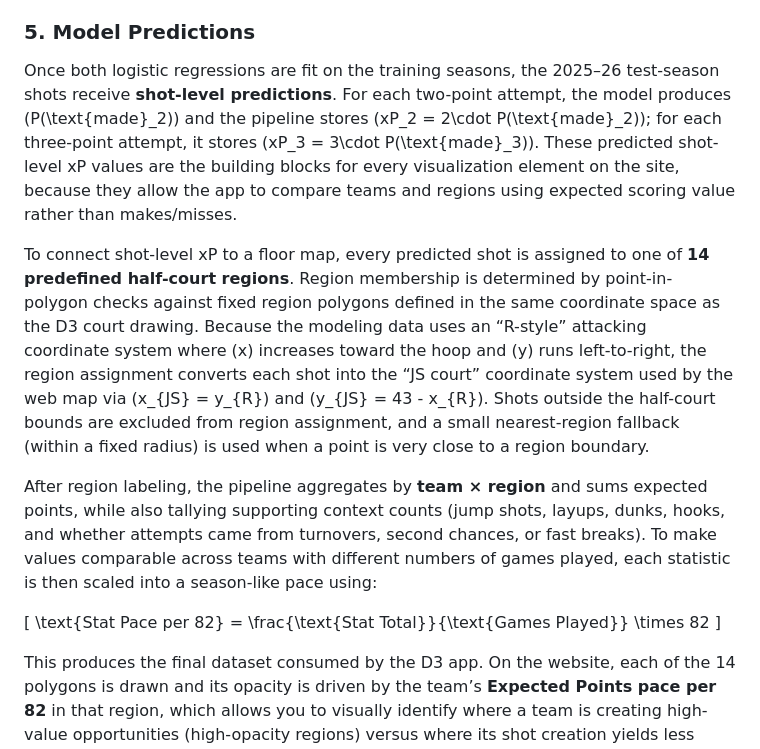
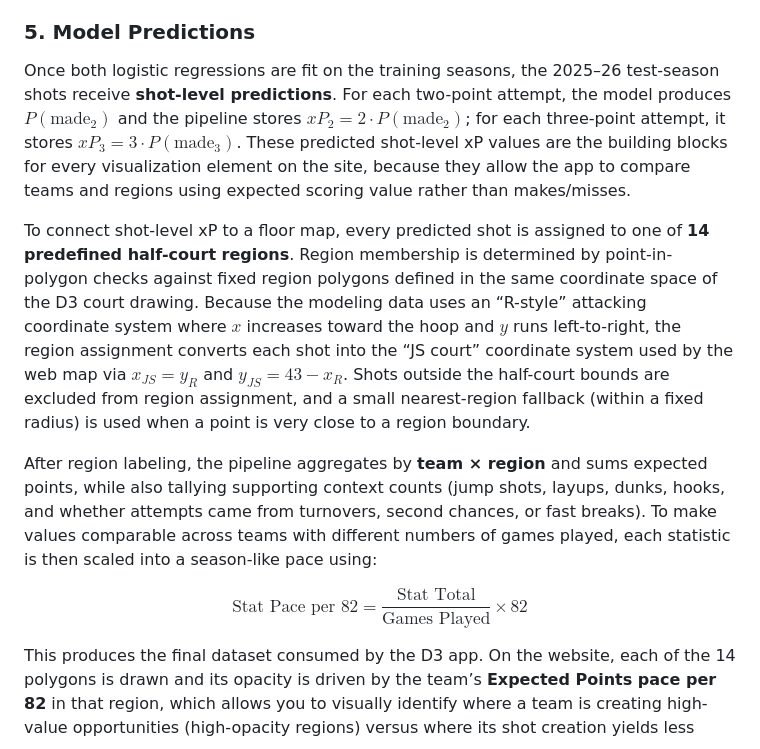
Before and after one commit to RentoSaijo/NBAxP, a Markdown page: README.md, the part around one of its changes. Drawn GitHub-style.

```diff
--- a/README.md
+++ b/README.md
@@ -134,15 +134,15 @@ The 3PT model again shows a clear distance penalty and then adjusts make probabi
 
 ### 5. Model Predictions
 
-Once both logistic regressions are fit on the training seasons, the 2025–26 test-season shots receive **shot-level predictions**. For each two-point attempt, the model produces \(P(\text{made}_2)\) and the pipeline stores \(xP_2 = 2\cdot P(\text{made}_2)\); for each three-point attempt, it stores \(xP_3 = 3\cdot P(\text{made}_3)\). These predicted shot-level xP values are the building blocks for every visualization element on the site, because they allow the app to compare teams and regions using expected scoring value rather than makes/misses.
+Once both logistic regressions are fit on the training seasons, the 2025–26 test-season shots receive **shot-level predictions**. For each two-point attempt, the model produces $P(\text{made}_2)$ and the pipeline stores $xP_2 = 2\cdot P(\text{made}_2)$; for each three-point attempt, it stores $xP_3 = 3\cdot P(\text{made}_3)$. These predicted shot-level xP values are the building blocks for every visualization element on the site, because they allow the app to compare teams and regions using expected scoring value rather than makes/misses.
 
-To connect shot-level xP to a floor map, every predicted shot is assigned to one of **14 predefined half-court regions**. Region membership is determined by point-in-polygon checks against fixed region polygons defined in the same coordinate space as the D3 court drawing. Because the modeling data uses an “R-style” attacking coordinate system where \(x\) increases toward the hoop and \(y\) runs left-to-right, the region assignment converts each shot into the “JS court” coordinate system used by the web map via \(x_{JS} = y_{R}\) and \(y_{JS} = 43 - x_{R}\). Shots outside the half-court bounds are excluded from region assignment, and a small nearest-region fallback (within a fixed radius) is used when a point is very close to a region boundary.
+To connect shot-level xP to a floor map, every predicted shot is assigned to one of **14 predefined half-court regions**. Region membership is determined by point-in-polygon checks against fixed region polygons defined in the same coordinate space of the D3 court drawing. Because the modeling data uses an “R-style” attacking coordinate system where $x$ increases toward the hoop and $y$ runs left-to-right, the region assignment converts each shot into the “JS court” coordinate system used by the web map via $x_{JS} = y_{R}$ and $y_{JS} = 43 - x_{R}$. Shots outside the half-court bounds are excluded from region assignment, and a small nearest-region fallback (within a fixed radius) is used when a point is very close to a region boundary.
 
 After region labeling, the pipeline aggregates by **team × region** and sums expected points, while also tallying supporting context counts (jump shots, layups, dunks, hooks, and whether attempts came from turnovers, second chances, or fast breaks). To make values comparable across teams with different numbers of games played, each statistic is then scaled into a season-like pace using:
 
-\[
+$$
 \text{Stat Pace per 82} = \frac{\text{Stat Total}}{\text{Games Played}} \times 82
-\]
+$$
 
 This produces the final dataset consumed by the D3 app. On the website, each of the 14 polygons is drawn and its opacity is driven by the team’s **Expected Points pace per 82** in that region, which allows you to visually identify where a team is creating high-value opportunities (high-opacity regions) versus where its shot creation yields less expected scoring value (low-opacity regions).
 
```
Also changed, not shown: other parts of README.md (+13 -13 lines).
